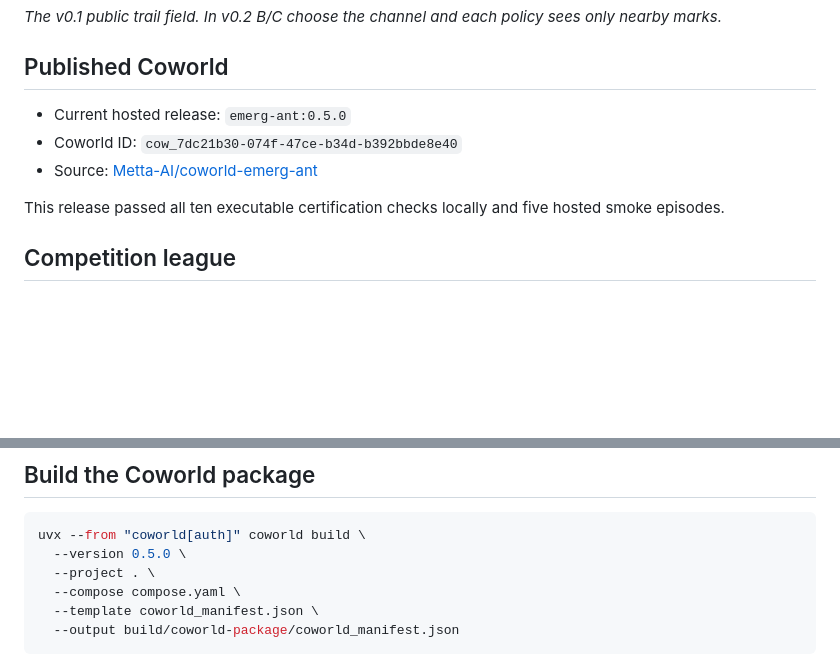
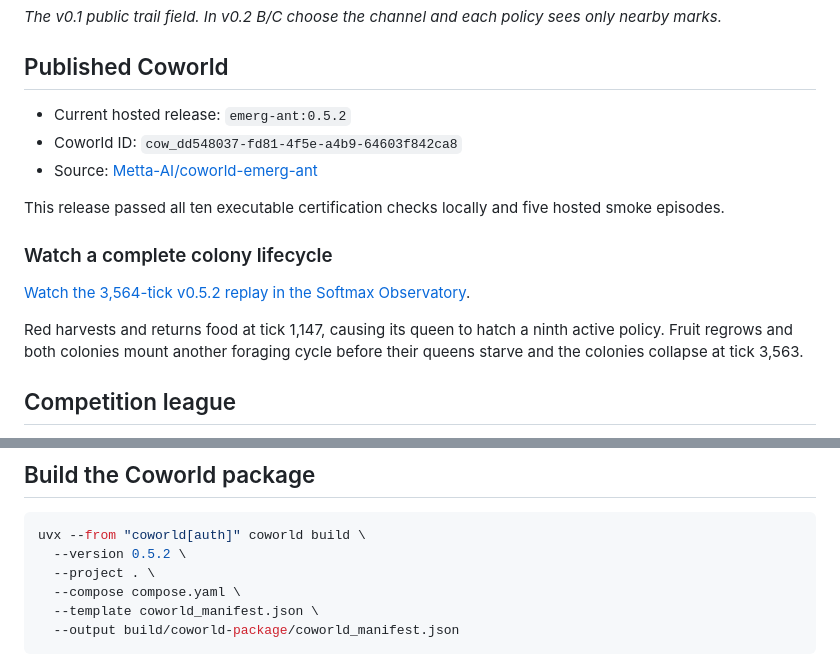
Before and after one commit to Metta-AI/coworld-emerg-ant, a Markdown page: README.md, 2 parts joined by grey strips. Drawn GitHub-style; blank space fills up the shorter version.

Commit message:
Document the certified v0.5.2 release

````diff
--- a/README.md
+++ b/README.md
@@ -92,12 +92,20 @@ sees only nearby marks.*
 
 ## Published Coworld
 
-- Current hosted release: `emerg-ant:0.5.0`
-- Coworld ID: `cow_7dc21b30-074f-47ce-b34d-b392bbde8e40`
+- Current hosted release: `emerg-ant:0.5.2`
+- Coworld ID: `cow_dd548037-fd81-4f5e-a4b9-64603f842ca8`
 - Source: [Metta-AI/coworld-emerg-ant](https://github.com/Metta-AI/coworld-emerg-ant)
 
 This release passed all ten executable certification checks locally and five
 hosted smoke episodes.
+
+### Watch a complete colony lifecycle
+
+[Watch the 3,564-tick v0.5.2 replay in the Softmax Observatory](https://api.observatory.softmax-research.net/v2/coworlds/replays/static/cow_dd548037-fd81-4f5e-a4b9-64603f842ca8/sha256%3A1ea7c75eced41aa62315178fce4fd4d681fd7a72bb478afdc89311ec958fce6f/index.html?replay=https%3A%2F%2Fsoftmax-public.s3.amazonaws.com%2Freplays%2F7c9f6240-bc96-4c54-b82a-93e23fe593df.replay&v=2).
+
+Red harvests and returns food at tick 1,147, causing its queen to hatch a
+ninth active policy. Fruit regrows and both colonies mount another foraging
+cycle before their queens starve and the colonies collapse at tick 3,563.
 
 ## Competition league
 
@@ -138,7 +146,7 @@ nim c -d:release -r tests/tests.nim
 
 ```bash
 uvx --from "coworld[auth]" coworld build \
-  --version 0.5.0 \
+  --version 0.5.2 \
   --project . \
   --compose compose.yaml \
   --template coworld_manifest.json \
````
Also changed, not shown: 1 other file.
